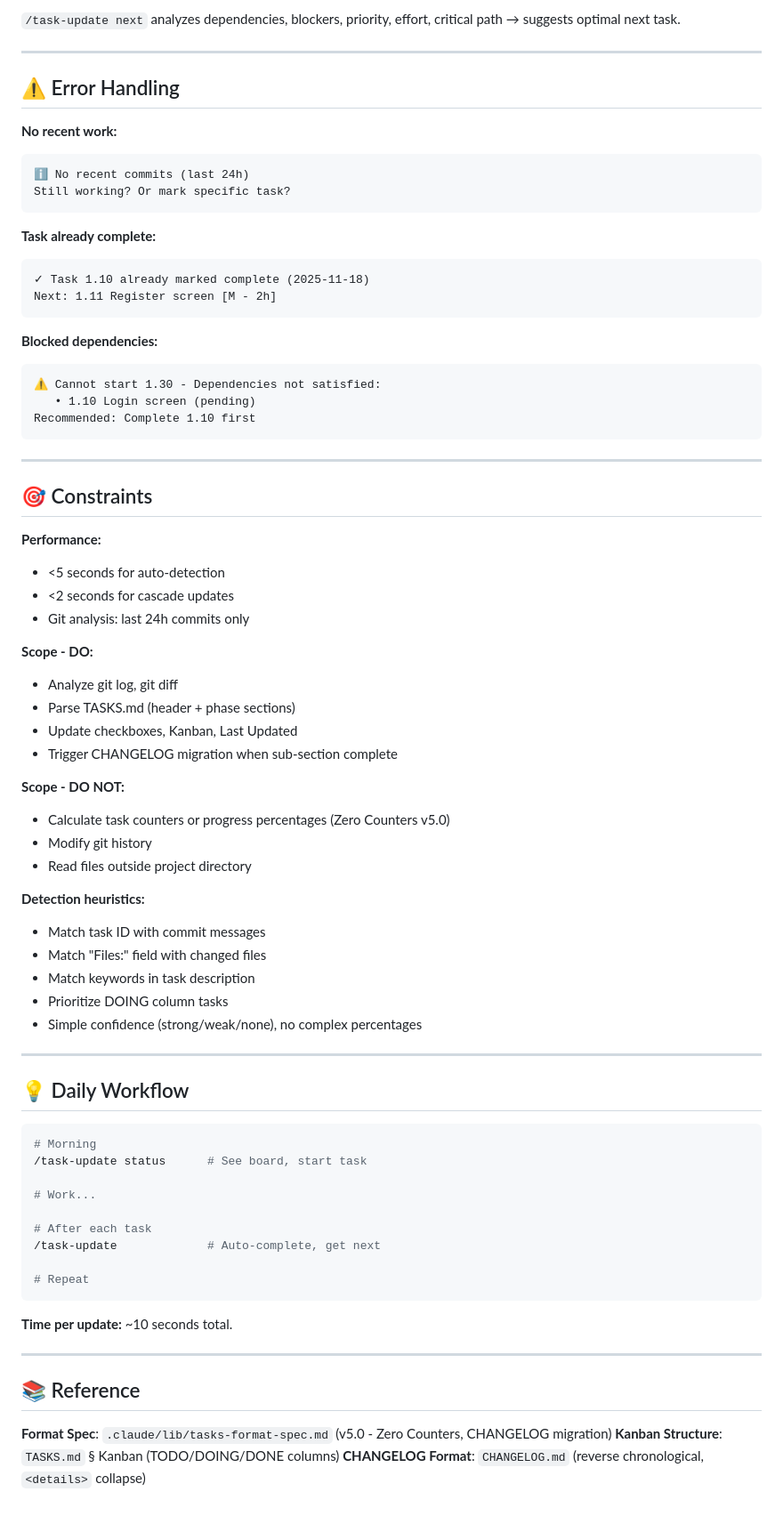
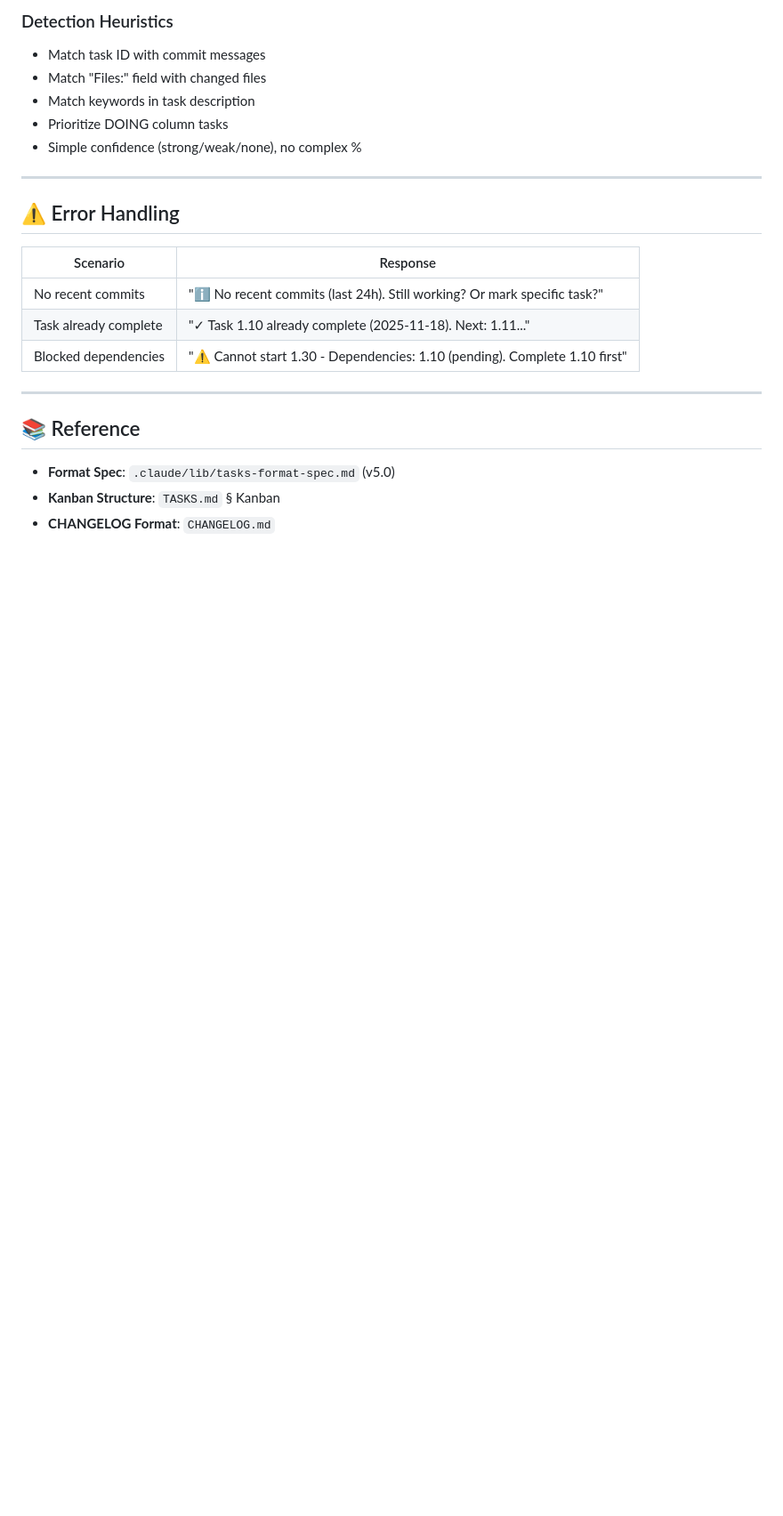
Before and after one commit to Kamaiko/Fitness-Tracker-App, a Markdown page: .claude/commands/task-update.md, the part around one of its changes. Shown at 89% size. GitHub-like rendering; blank space fills up the shorter version.

````diff
--- a/.claude/commands/task-update.md
+++ b/.claude/commands/task-update.md
@@ -171,85 +148,26 @@ When sub-section reaches 100% completion:
 
-`/task-update next` analyzes dependencies, blockers, priority, effort, critical path → suggests optimal next task.
+### Detection Heuristics
+
+- Match task ID with commit messages
+- Match "Files:" field with changed files
+- Match keywords in task description
+- Prioritize DOING column tasks
+- Simple confidence (strong/weak/none), no complex %
 
 ---
 
 ## ⚠️ Error Handling
 
-**No recent work:**
-
-```
-ℹ️ No recent commits (last 24h)
-Still working? Or mark specific task?
-```
-
-**Task already complete:**
-
-```
-✓ Task 1.10 already marked complete (2025-11-18)
-Next: 1.11 Register screen [M - 2h]
-```
-
-**Blocked dependencies:**
-
-```
-⚠️ Cannot start 1.30 - Dependencies not satisfied:
-   • 1.10 Login screen (pending)
-Recommended: Complete 1.10 first
-```
-
----
-
-## 🎯 Constraints
-
-**Performance:**
-
-- <5 seconds for auto-detection
-- <2 seconds for cascade updates
-- Git analysis: last 24h commits only
-
-**Scope - DO:**
-
-- Analyze git log, git diff
-- Parse TASKS.md (header + phase sections)
-- Update checkboxes, Kanban, Last Updated
-- Trigger CHANGELOG migration when sub-section complete
-
-**Scope - DO NOT:**
-
-- Calculate task counters or progress percentages (Zero Counters v5.0)
-- Modify git history
-- Read files outside project directory
-
-**Detection heuristics:**
-
-- Match task ID with commit messages
-- Match "Files:" field with changed files
-- Match keywords in task description
-- Prioritize DOING column tasks
-- Simple confidence (strong/weak/none), no complex percentages
-
----
-
-## 💡 Daily Workflow
-
-```bash
-# Morning
-/task-update status      # See board, start task
-
-# Work...
-
-# After each task
-/task-update             # Auto-complete, get next
-
-# Repeat
-```
-
-**Time per update:** ~10 seconds total.
+| Scenario              | Response                                                                   |
+| --------------------- | -------------------------------------------------------------------------- |
+| No recent commits     | "ℹ️ No recent commits (last 24h). Still working? Or mark specific task?"   |
+| Task already complete | "✓ Task 1.10 already complete (2025-11-18). Next: 1.11..."                 |
+| Blocked dependencies  | "⚠️ Cannot start 1.30 - Dependencies: 1.10 (pending). Complete 1.10 first" |
 
 ---
 
 ## 📚 Reference
 
-**Format Spec**: `.claude/lib/tasks-format-spec.md` (v5.0 - Zero Counters, CHANGELOG migration)
-**Kanban Structure**: `TASKS.md` § Kanban (TODO/DOING/DONE columns)
-**CHANGELOG Format**: `CHANGELOG.md` (reverse chronological, `<details>` collapse)
+- **Format Spec**: `.claude/lib/tasks-format-spec.md` (v5.0)
+- **Kanban Structure**: `TASKS.md` § Kanban
+- **CHANGELOG Format**: `CHANGELOG.md`
````
Also changed, not shown: other parts of .claude/commands/task-update.md (+59 -82 lines).
